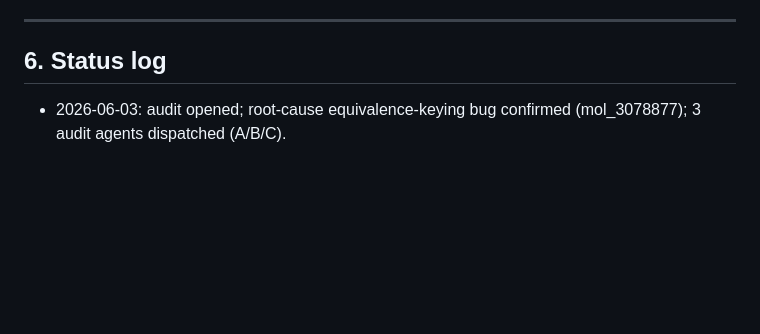
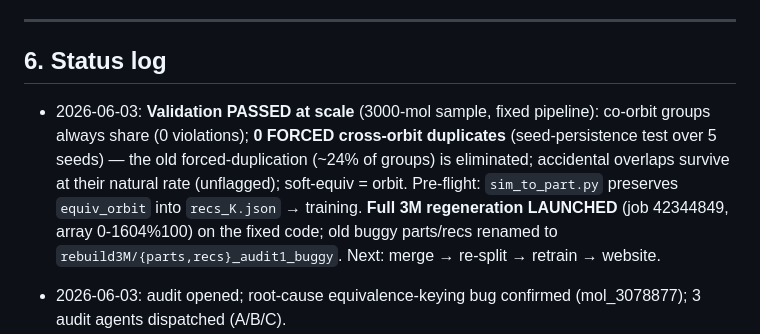
Before and after one commit to labounad/spinhance, a Markdown page: PIPELINE_AUDIT_2.md, the part around the change. GitHub-like rendering; blank space fills up the shorter version.

Commit message:
Audit-2: validation passed (0 forced dupes), 3M regeneration launched
Co-Authored-By: Claude Opus 4.8 (1M context) <noreply@anthropic.com>

```diff
--- a/PIPELINE_AUDIT_2.md
+++ b/PIPELINE_AUDIT_2.md
@@ -245,6 +245,15 @@ warranted (not a full rewrite — the dataset path's core is sound).
 ---
 
 ## 6. Status log
+- 2026-06-03: **Validation PASSED at scale** (3000-mol sample, fixed pipeline):
+  co-orbit groups always share (0 violations); **0 FORCED cross-orbit duplicates**
+  (seed-persistence test over 5 seeds) — the old forced-duplication (~24% of groups)
+  is eliminated; accidental overlaps survive at their natural rate (unflagged);
+  soft-equiv = orbit. Pre-flight: `sim_to_part.py` preserves `equiv_orbit` into
+  `recs_K.json` → training. **Full 3M regeneration LAUNCHED** (job 42344849, array
+  0-1604%100) on the fixed code; old buggy parts/recs renamed to
+  `rebuild3M/{parts,recs}_audit1_buggy`. Next: merge → re-split → retrain → website.
+
 - 2026-06-03: audit opened; root-cause equivalence-keying bug confirmed (mol_3078877);
   3 audit agents dispatched (A/B/C).
 - 2026-06-03: Workstream A COMPLETE (findings A1–A6 logged). Root cause precisely
```
